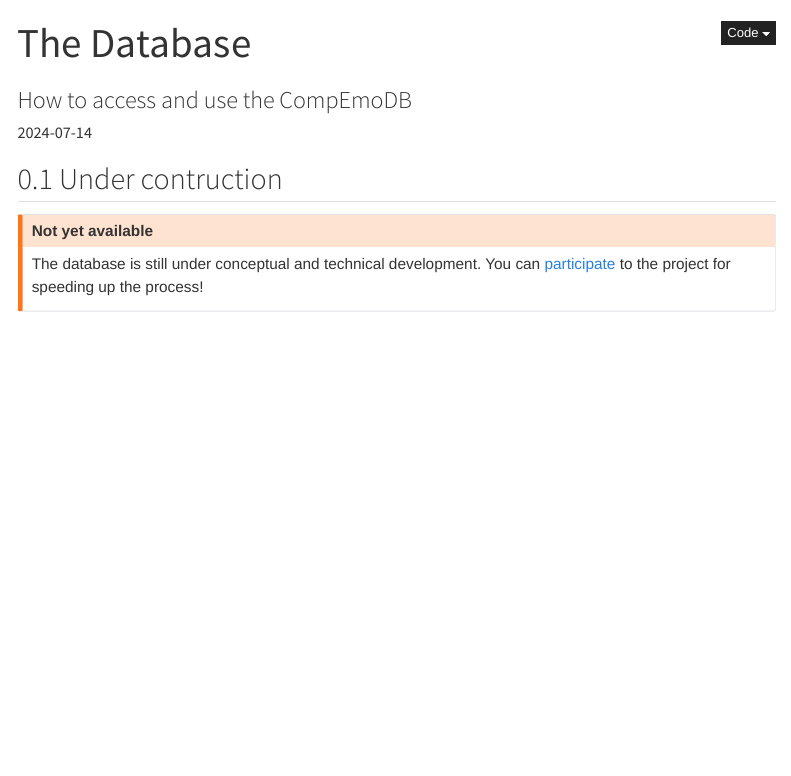
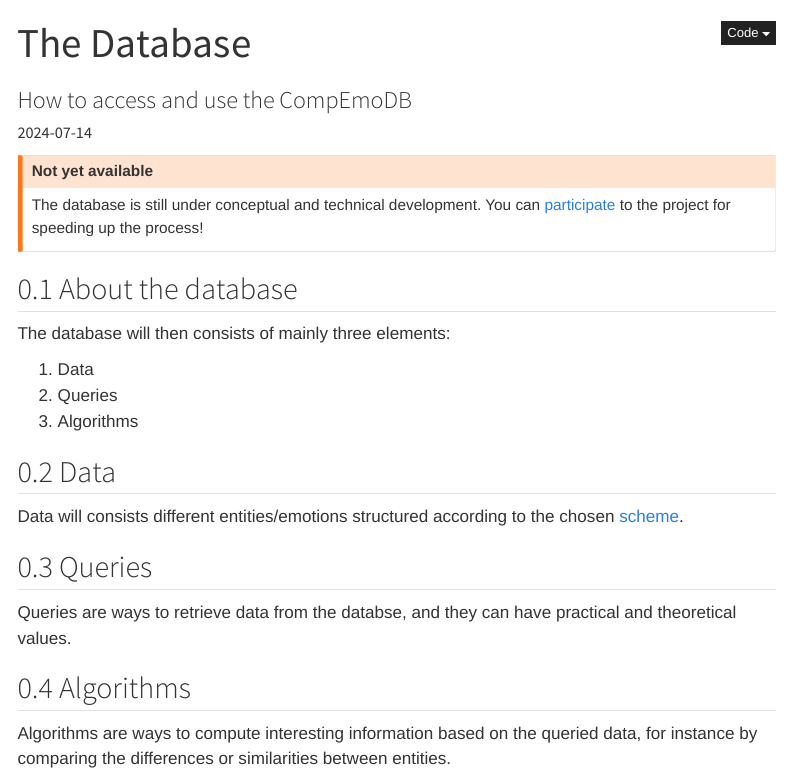
Before and after one commit to mafritz/CompEmoDB, a Quarto document (quarto-site/database.qmd): the page in a window 1100 px wide, from its top. Rendered offline with R 4.5, knitr and Pandoc in place of Quarto, with nearby package versions; menus at the side of the page are left out.

Commit message:
Better versions of provisional pages

```diff
--- a/quarto-site/database.qmd
+++ b/quarto-site/database.qmd
@@ -5,10 +5,28 @@ date: 2024-07-14
 date-modified: last-modified
 ---
 
-## Under contruction
-
 ::: callout-warning
 ## Not yet available
 
 The database is still under conceptual and technical development. You can [participate](participate.qmd) to the project for speeding up the process!
 :::
+
+## About the database
+
+The database will then consists of mainly three elements:
+
+1. Data
+2. Queries
+3. Algorithms
+
+## Data
+
+Data will consists different entities/emotions structured according to the chosen [scheme](./schemes.qmd).
+
+## Queries
+
+Queries are ways to retrieve data from the databse, and they can have practical and theoretical values.
+
+## Algorithms
+
+Algorithms are ways to compute interesting information based on the queried data, for instance by comparing the differences or similarities between entities.
--- a/quarto-site/schemes.qmd
+++ b/quarto-site/schemes.qmd
@@ -4,6 +4,12 @@ subtitle: "Domain-oriented data structures defined by researchers"
 date: 2024-07-14
 date-modified: last-modified
 ---
+
+::: callout-warning
+## Not yet available
+
+The database is still under conceptual and technical development. You can [participate](participate.qmd) to the project for speeding up the process!
+:::
 
 ## What is a scheme
 
```
Also changed, not shown: quarto-site/project.qmd (+6 -0 lines), docs/search.json, 4 other files.
